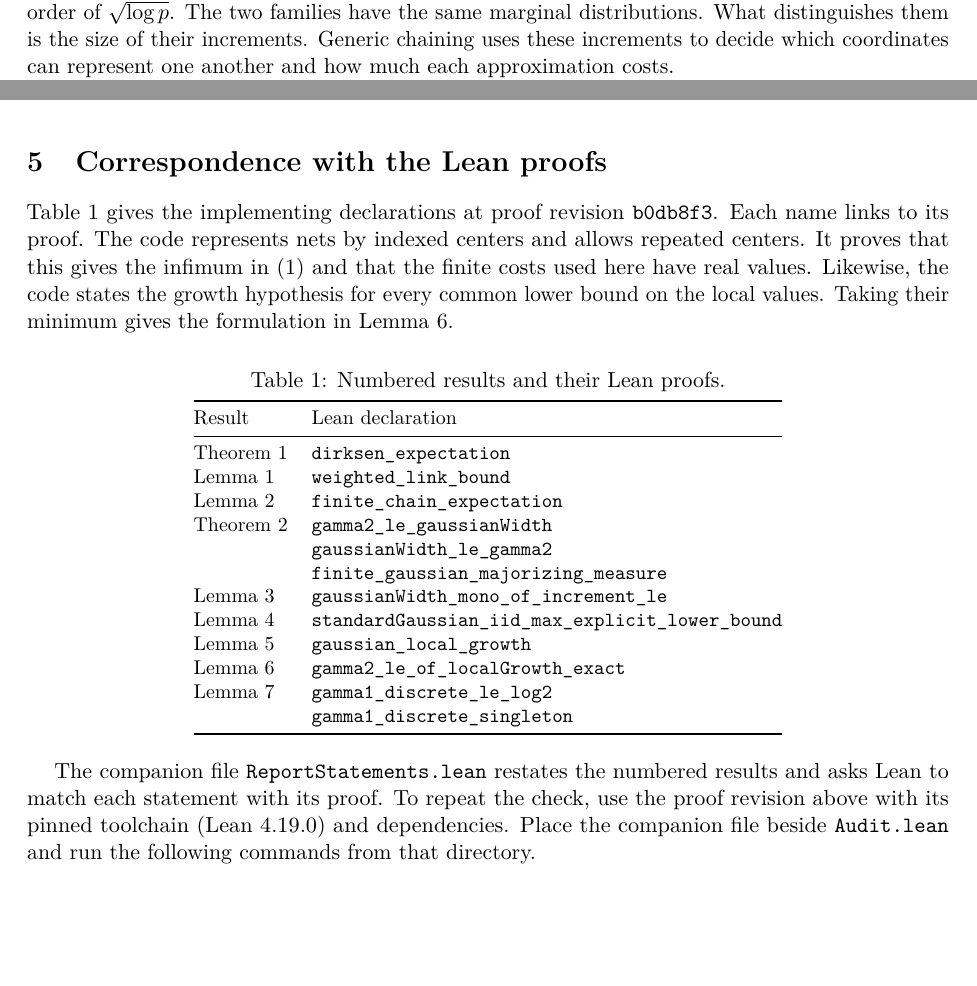
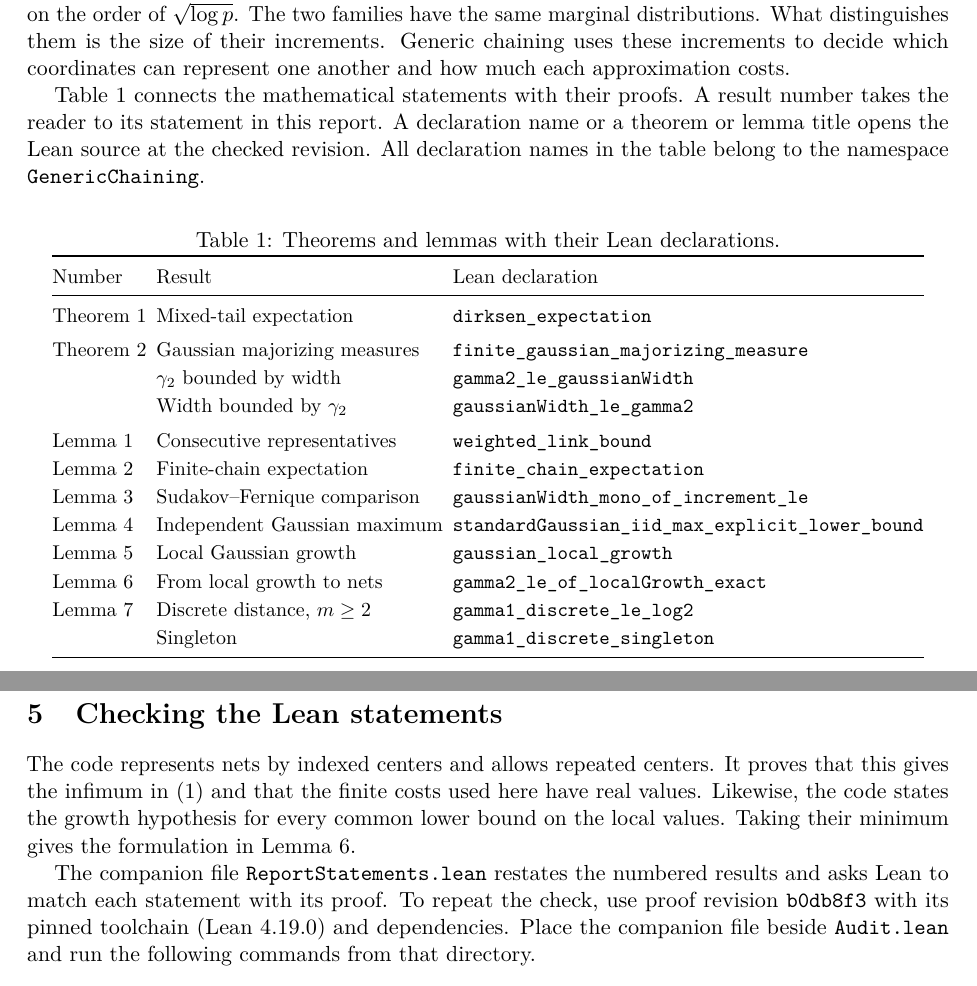
Before and after one commit to VC2015/generic-chaining, a LaTeX paper (docs/REPORT.tex): two parts of pages 1 and 6 of 6, joined at a grey line, cut so that both start at the same text, the shorter picture padded with empty space. Compiled offline with pdfLaTeX.

Commit message:
Put the theorem-to-Lean index on page one and link result titles to checked declarations

```diff
--- a/docs/REPORT.tex
+++ b/docs/REPORT.tex
@@ -39,3 +39,5 @@
 \newcommand{\Pp}{\mathbb P}
 \newcommand{\nm}[1]{\texttt{\detokenize{#1}}}
 
+% Store each declaration's source location once for the table and the theorem titles.
+\newcommand{\setdecl}[3]{%
@@ -58,9 +77,40 @@
 Two results explain how the geometry of a finite family of random variables governs its expected maximum. Dirksen's inequality bounds the maximum using two distances derived from the tails of the increments. For Gaussian variables, Talagrand's majorizing-measure theorem identifies the expected maximum up to constants from a single distance. We describe the Lean proofs and show how the two results enter a central limit theorem for rectangles.
 \end{abstract}
 
+Suppose we use the largest of $p$ standardized estimation errors to construct simultaneous confidence bounds. If all the errors equal one standard Gaussian, adding another copy leaves the maximum unchanged. If they are independent standard Gaussians, the expected maximum grows on the order of $\sqrt{\log p}$. The two families have the same marginal distributions. What distinguishes them is the size of their increments. Generic chaining uses these increments to decide which coordinates can represent one another and how much each approximation costs.
+
+Table~\ref{tab:lean} connects the mathematical statements with their proofs. A result number takes the reader to its statement in this report. A declaration name or a theorem or lemma title opens the Lean source at the checked revision. All declaration names in the table belong to the namespace \nm{GenericChaining}.
+
+\begin{table}[!ht]
+\centering
+\caption{Theorems and lemmas with their Lean declarations.}\label{tab:lean}
+\smallskip
+\small
+\renewcommand{\arraystretch}{1.18}
+\begin{tabular}{@{}l@{\enspace}l@{\enspace}l@{}}
+\toprule
+Number & Result & Lean declaration \\
+\midrule
+\hyperref[th:dir]{Theorem~\ref*{th:dir}} & Mixed-tail expectation & \declname{dirksen_expectation} \\
+\addlinespace[3pt]
+\hyperref[th:mm]{Theorem~\ref*{th:mm}} & Gaussian majorizing measures & \declname{finite_gaussian_majorizing_measure} \\
+ & $\gamma_2$ bounded by width & \declname{gamma2_le_gaussianWidth} \\
+ & Width bounded by $\gamma_2$ & \declname{gaussianWidth_le_gamma2} \\
+\addlinespace[3pt]
+\hyperref[lem:link]{Lemma~\ref*{lem:link}} & Consecutive representatives & \declname{weighted_link_bound} \\
+\hyperref[lem:chain]{Lemma~\ref*{lem:chain}} & Finite-chain expectation & \declname{finite_chain_expectation} \\
+\hyperref[lem:comp]{Lemma~\ref*{lem:comp}} & Sudakov--Fernique comparison & \declname{gaussianWidth_mono_of_increment_le} \\
+\hyperref[lem:iid]{Lemma~\ref*{lem:iid}} & Independent Gaussian maximum & \declname{standardGaussian_iid_max_explicit_lower_bound} \\
+\hyperref[lem:growth]{Lemma~\ref*{lem:growth}} & Local Gaussian growth & \declname{gaussian_local_growth} \\
+\hyperref[lem:det]{Lemma~\ref*{lem:det}} & From local growth to nets & \declname{gamma2_le_of_localGrowth_exact} \\
+\hyperref[lem:disc]{Lemma~\ref*{lem:disc}} & Discrete distance, $m\ge2$ & \declname{gamma1_discrete_le_log2} \\
+ & Singleton & \declname{gamma1_discrete_singleton} \\
+\bottomrule
+\end{tabular}
+\end{table}
+
+\clearpage
 \section{Mixed tails and the expected maximum}
-
-Suppose we use the largest of $p$ standardized estimation errors to construct simultaneous confidence bounds. If all the errors equal one standard Gaussian, adding another copy leaves the maximum unchanged. If they are independent standard Gaussians, the expected maximum grows on the order of $\sqrt{\log p}$. The two families have the same marginal distributions. What distinguishes them is the size of their increments. Generic chaining uses these increments to decide which coordinates can represent one another and how much each approximation costs.
 
 Let $T$ be a finite, nonempty set of indices. A pseudometric $d$ on $T$ may give distinct points distance zero. To approximate $T$, we choose nonempty sets of representatives $N_k\subseteq T$, called \emph{nets}. We start with one point and allow more at finer levels. Precisely, the nets are admissible if $|N_k|\le M_k$, where $M_0=1$ and $M_k=2^{2^k}$ for $k\ge1$. For $\alpha=1,2$, define
 \begin{equation}\label{eq:gamma}
@@ -233,36 +279,11 @@ The signed Gaussian maximum is $\|Z\|_\infty$, including when $\Sigma$ is singul
 \]
 Here the chaining inequalities are the results certified in this repository. The signed-coordinate construction and Bernstein estimate are the steps supplied by the rectangle paper.
 
-\clearpage
-\section{Correspondence with the Lean proofs}
-Table~\ref{tab:lean} gives the implementing declarations at \href{https://github.com/VC2015/generic-chaining/tree/b0db8f333413b3d0fc9e1e20825dc7bd4d7019fc}{proof revision \nm{b0db8f3}}. Each name links to its proof. The code represents nets by indexed centers and allows repeated centers. It proves that this gives the infimum in \eqref{eq:gamma} and that the finite costs used here have real values. Likewise, the code states the growth hypothesis for every common lower bound on the local values. Taking their minimum gives the formulation in Lemma~\ref{lem:det}.
+\section{Checking the Lean statements}
+The code represents nets by indexed centers and allows repeated centers. It proves that this gives the infimum in \eqref{eq:gamma} and that the finite costs used here have real values. Likewise, the code states the growth hypothesis for every common lower bound on the local values. Taking their minimum gives the formulation in Lemma~\ref{lem:det}.
 
-\begin{table}[!htb]
-\centering
-\caption{Numbered results and their Lean proofs.}\label{tab:lean}
-\smallskip
-\small
-\begin{tabular}{@{}ll@{}}
-\toprule
-Result & Lean declaration \\
-\midrule
-Theorem~\ref{th:dir} & \href{https://github.com/VC2015/generic-chaining/blob/b0db8f333413b3d0fc9e1e20825dc7bd4d7019fc/GenericChaining/Dirksen.lean\#L24}{\nm{dirksen_expectation}} \\
-Lemma~\ref{lem:link} & \href{https://github.com/VC2015/generic-chaining/blob/b0db8f333413b3d0fc9e1e20825dc7bd4d7019fc/GenericChaining/Link.lean\#L59}{\nm{weighted_link_bound}} \\
-Lemma~\ref{lem:chain} & \href{https://github.com/VC2015/generic-chaining/blob/b0db8f333413b3d0fc9e1e20825dc7bd4d7019fc/GenericChaining/ChainingExpectation.lean\#L128}{\nm{finite_chain_expectation}} \\
-Theorem~\ref{th:mm} & \href{https://github.com/VC2015/generic-chaining/blob/b0db8f333413b3d0fc9e1e20825dc7bd4d7019fc/GenericChaining/GaussianChaining.lean\#L28}{\nm{gamma2_le_gaussianWidth}} \\
- & \href{https://github.com/VC2015/generic-chaining/blob/b0db8f333413b3d0fc9e1e20825dc7bd4d7019fc/GenericChaining/GaussianChaining.lean\#L51}{\nm{gaussianWidth_le_gamma2}} \\
- & \href{https://github.com/VC2015/generic-chaining/blob/b0db8f333413b3d0fc9e1e20825dc7bd4d7019fc/GenericChaining/GaussianChaining.lean\#L79}{\nm{finite_gaussian_majorizing_measure}} \\
-Lemma~\ref{lem:comp} & \href{https://github.com/VC2015/generic-chaining/blob/b0db8f333413b3d0fc9e1e20825dc7bd4d7019fc/GenericChaining/GaussianComparison.lean\#L276}{\nm{gaussianWidth_mono_of_increment_le}} \\
-Lemma~\ref{lem:iid} & \href{https://github.com/VC2015/generic-chaining/blob/b0db8f333413b3d0fc9e1e20825dc7bd4d7019fc/GenericChaining/GaussianMinoration.lean\#L319}{\nm{standardGaussian_iid_max_explicit_lower_bound}} \\
-Lemma~\ref{lem:growth} & \href{https://github.com/VC2015/generic-chaining/blob/b0db8f333413b3d0fc9e1e20825dc7bd4d7019fc/GenericChaining/GaussianLocalGrowth.lean\#L206}{\nm{gaussian_local_growth}} \\
-Lemma~\ref{lem:det} & \href{https://github.com/VC2015/generic-chaining/blob/b0db8f333413b3d0fc9e1e20825dc7bd4d7019fc/GenericChaining/GrowthChaining.lean\#L52}{\nm{gamma2_le_of_localGrowth_exact}} \\
-Lemma~\ref{lem:disc} & \href{https://github.com/VC2015/generic-chaining/blob/b0db8f333413b3d0fc9e1e20825dc7bd4d7019fc/GenericChaining/Discrete.lean\#L58}{\nm{gamma1_discrete_le_log2}} \\
- & \href{https://github.com/VC2015/generic-chaining/blob/b0db8f333413b3d0fc9e1e20825dc7bd4d7019fc/GenericChaining/Discrete.lean\#L82}{\nm{gamma1_discrete_singleton}} \\
-\bottomrule
-\end{tabular}
-\end{table}
 
-The companion file \href{https://github.com/VC2015/generic-chaining/blob/main/docs/ReportStatements.lean}{\nm{ReportStatements.lean}} restates the numbered results and asks Lean to match each statement with its proof. To repeat the check, use the proof revision above with its pinned toolchain (Lean 4.19.0) and dependencies. Place the companion file beside \nm{Audit.lean} and run the following commands from that directory.
+The companion file \href{https://github.com/VC2015/generic-chaining/blob/main/docs/ReportStatements.lean}{\nm{ReportStatements.lean}} restates the numbered results and asks Lean to match each statement with its proof. To repeat the check, use \href{https://github.com/VC2015/generic-chaining/tree/b0db8f333413b3d0fc9e1e20825dc7bd4d7019fc}{proof revision \nm{b0db8f3}} with its pinned toolchain (Lean 4.19.0) and dependencies. Place the companion file beside \nm{Audit.lean} and run the following commands from that directory.
 \begin{verbatim}
 lake exe cache get
 lake build
```
Also changed, not shown: docs/REPORT.pdf, docs/REPORT.tex (39 more changed lines), 1 other file.
